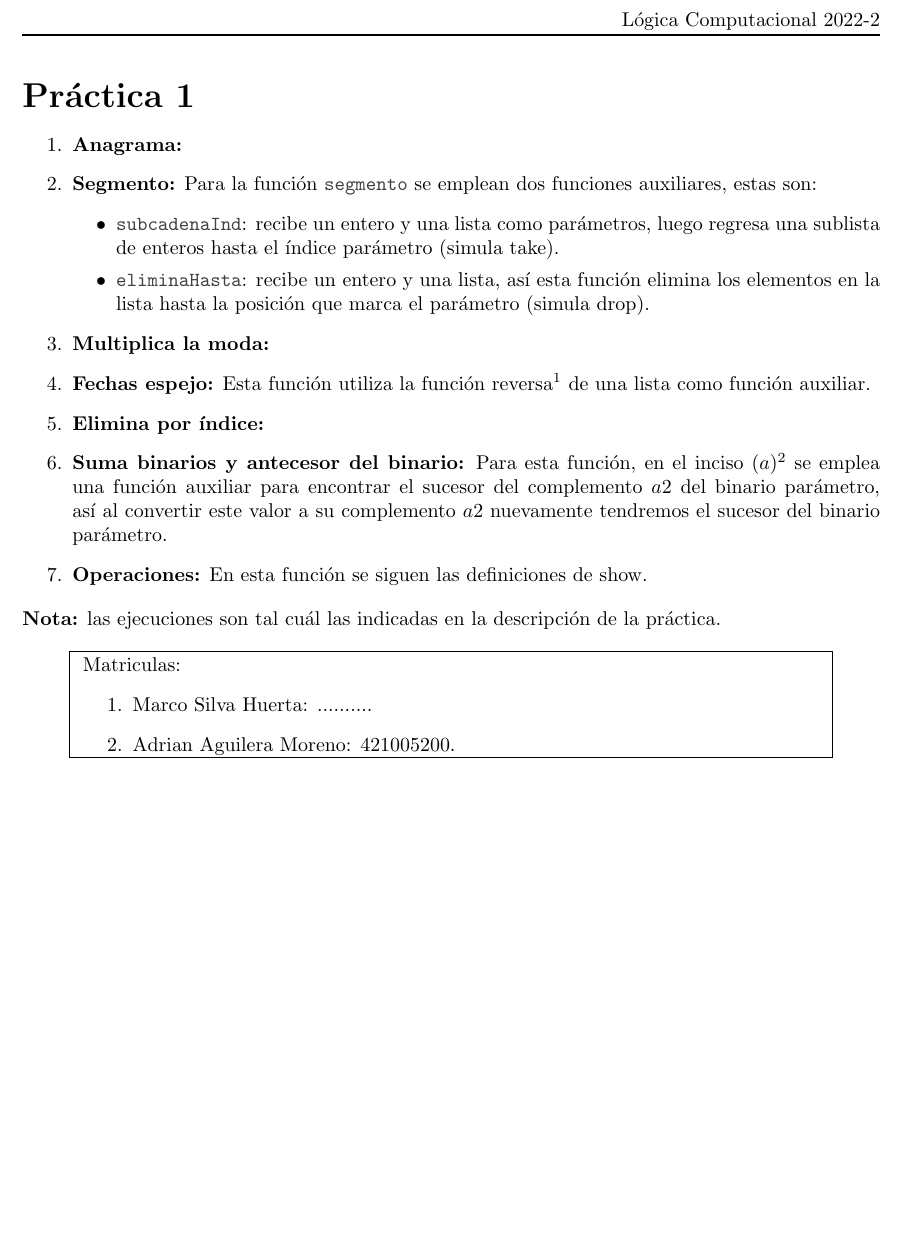
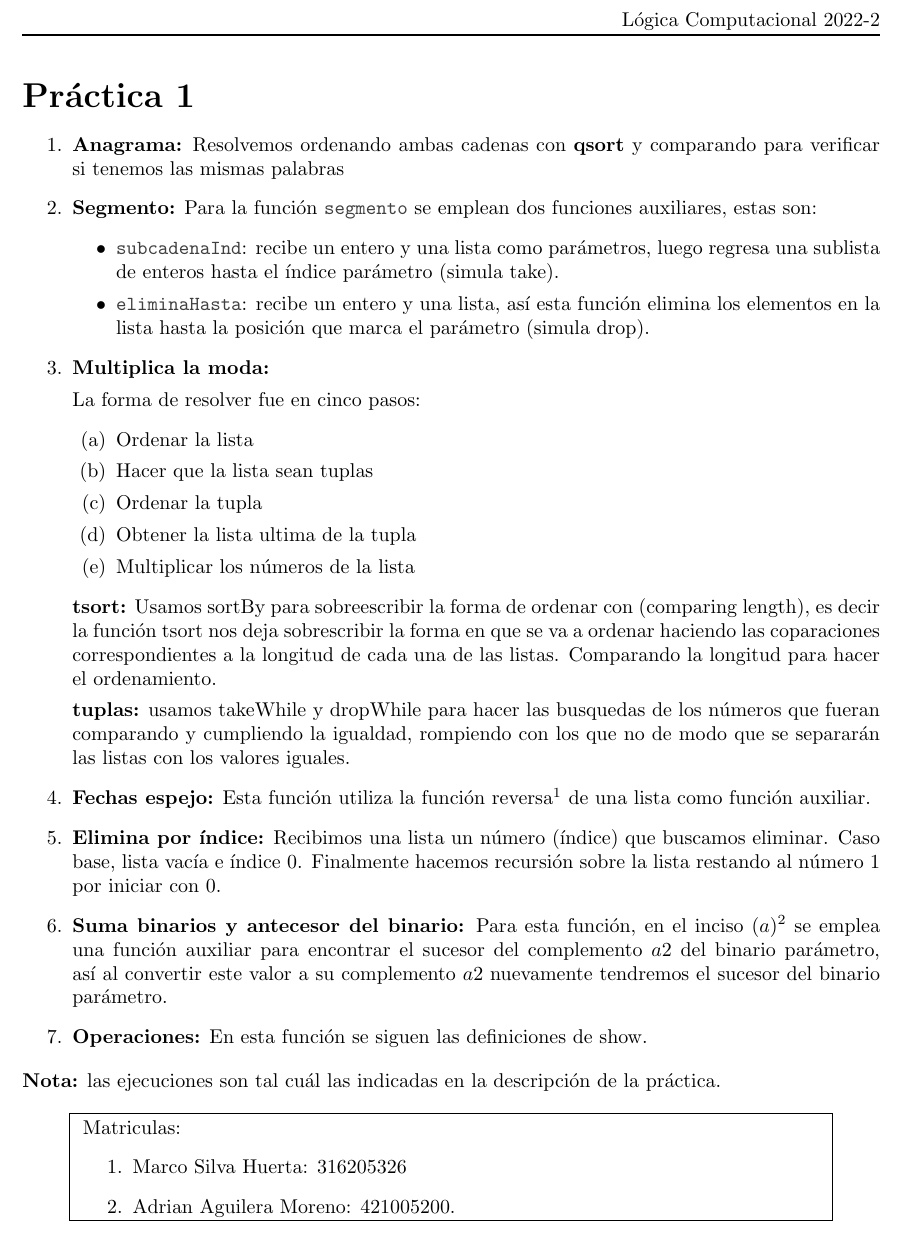
Before and after one commit to Aguilera450/Practicas_LC, a LaTeX document (Practica01/README.tex): part of page 2 of 2, cut so that both start at the same text. Compiled offline with pdfLaTeX.

Commit message:
Comentarios ejercicios 1, 3 y 5

```diff
--- a/Practica01/README.tex
+++ b/Practica01/README.tex
@@ -68,7 +68,7 @@
 \begin{enumerate}
 
   %%%%%%%%%%%%%%%%%%%%%%%%%% Ejercicio 1
-\item \textbf{Anagrama:}
+\item \textbf{Anagrama:} Resolvemos ordenando ambas cadenas con \textbf{qsort} y comparando para verificar si tenemos las mismas palabras
 
   %%%%%%%%%%%%%%%%%%%%%%%%%% Ejercicio 2
 \item \textbf{Segmento:} Para la función \code{segmento} se emplean dos funciones
@@ -82,13 +82,30 @@
   %%%%%%%%%%%%%%%%%%%%%%%%%% Ejercicio 3
 \item \textbf{Multiplica la moda:}
 
+La forma de resolver fue en cinco pasos:
+\begin{enumerate}
+    \item Ordenar la lista
+    \item Hacer que la lista sean tuplas
+    \item Ordenar la tupla
+    \item Obtener la lista ultima de la tupla
+    \item Multiplicar los números de la lista
+\end{enumerate}
+
+\textbf{tsort:} Usamos sortBy para sobreescribir la forma de ordenar con (comparing length), es decir la función tsort nos deja sobrescribir la forma en que se va a ordenar haciendo las coparaciones correspondientes a la longitud de cada una de las listas. Comparando la longitud para hacer el ordenamiento.
+
+\textbf{tuplas:} usamos takeWhile y dropWhile para hacer las busquedas
+ de los números que fueran comparando y cumpliendo la igualdad, rompiendo
+ con los que no de modo que se separarán las listas con los valores iguales.
+
   %%%%%%%%%%%%%%%%%%%%%%%%%% Ejercicio 4
 \item \textbf{Fechas espejo:} Esta función utiliza la función reversa\footnote{Esta
 función se define en \code{Practica01} y es, de hecho, la función vista en clase.}
   de una lista como función auxiliar.
 
   %%%%%%%%%%%%%%%%%%%%%%%%%% Ejercicio 5
-\item \textbf{Elimina por índice:}
+\item \textbf{Elimina por índice:} Recibimos una lista un número (índice) que buscamos eliminar. Caso base, lista vacía e índice 0. Finalmente hacemos recursión sobre la lista restando al número 1 por iniciar con 0.
+
+
 
   %%%%%%%%%%%%%%%%%%%%%%%%%% Ejercicio 6
 \item \textbf{Suma binarios y antecesor del binario:} Para esta función, en el
@@ -109,7 +126,7 @@ función se define en \code{Practica01} y es, de hecho, la función vista en cla
       [t]{0.867\textwidth}
       Matriculas:
       \begin{itemize}
-      \item[1.] Marco Silva Huerta: ..........
+      \item[1.] Marco Silva Huerta: 316205326
       \item[2.] Adrian Aguilera Moreno: 421005200.
       \end{itemize}
   \end{minipage}}
```
